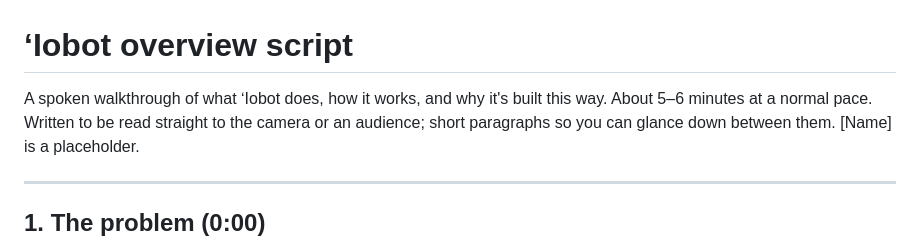
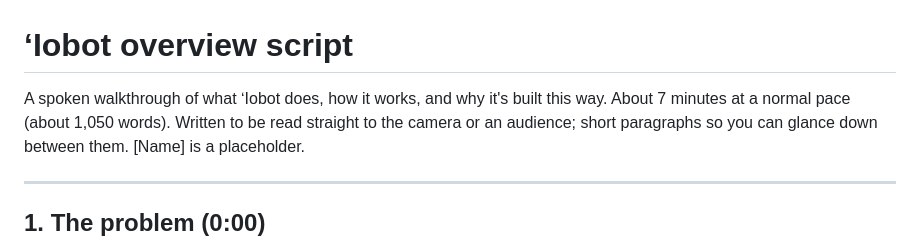
Before and after one commit to dawsony3015-byte/iobot3, a Markdown page: docs/OVERVIEW_SCRIPT.md, the part around the change. Rendered like a GitHub page.

Commit message:
Correct the overview script's running time
Co-Authored-By: Claude Opus 5.5 <noreply@anthropic.com>

```diff
--- a/docs/OVERVIEW_SCRIPT.md
+++ b/docs/OVERVIEW_SCRIPT.md
@@ -1,7 +1,7 @@
 # ʻIobot overview script
 
 A spoken walkthrough of what ʻIobot does, how it works, and why it's built
-this way. About 5–6 minutes at a normal pace. Written to be read straight to
+this way. About 7 minutes at a normal pace (about 1,050 words). Written to be read straight to
 the camera or an audience; short paragraphs so you can glance down between
 them. [Name] is a placeholder.
 
```
